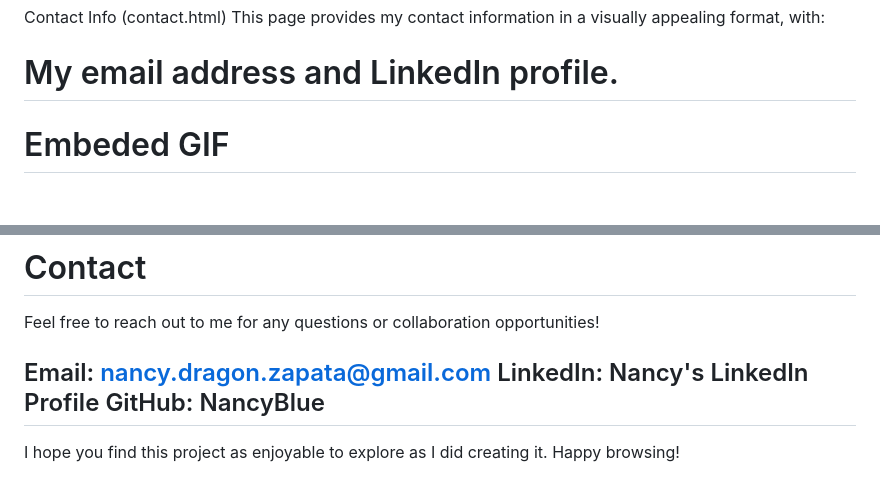
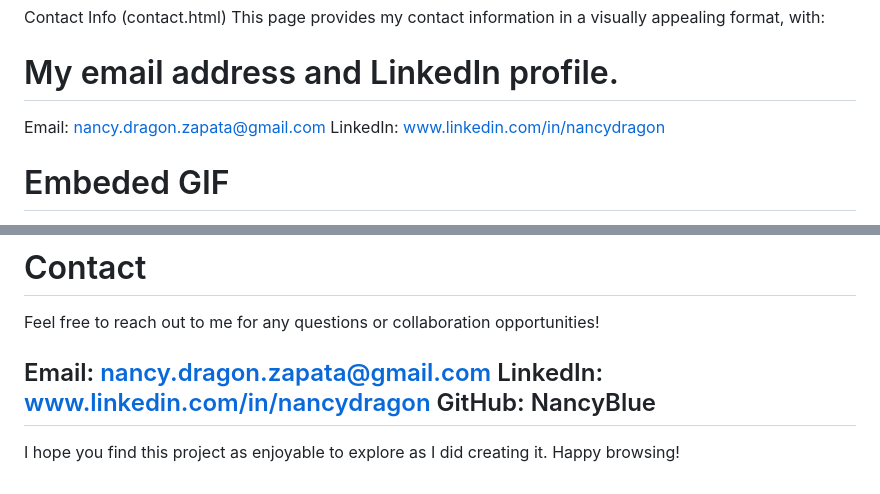
Before and after one commit to nancyblue/html-portfolio, a Markdown page: README.md, 2 parts joined by grey strips. GitHub-like rendering; blank space fills up the shorter version.

```diff
--- a/README.md
+++ b/README.md
@@ -49,6 +49,9 @@ Contact Info (contact.html)
 This page provides my contact information in a visually appealing format, with:
 
 # My email address and LinkedIn profile.
+Email: nancy.dragon.zapata@gmail.com
+LinkedIn: www.linkedin.com/in/nancydragon
+
 # Embeded GIF
 fun GIF to add a personal touch and make the page more engaging.
 # Footer
@@ -72,7 +75,7 @@ Thank you for taking the time to explore my online resume. I hope it provides a
 Feel free to reach out to me for any questions or collaboration opportunities!
 
 Email: nancy.dragon.zapata@gmail.com
-LinkedIn: Nancy's LinkedIn Profile
+LinkedIn: www.linkedin.com/in/nancydragon
 GitHub: NancyBlue
 ------------------------------------------------------------------------------------------------------------------------------------------------------
 I hope you find this project as enjoyable to explore as I did creating it. Happy browsing!
```
